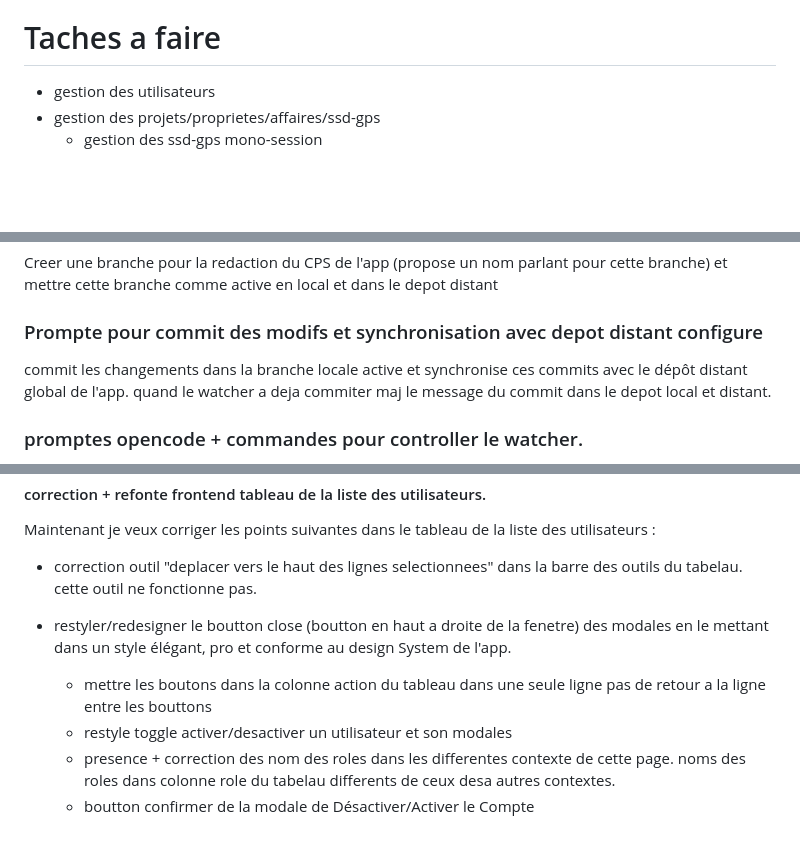
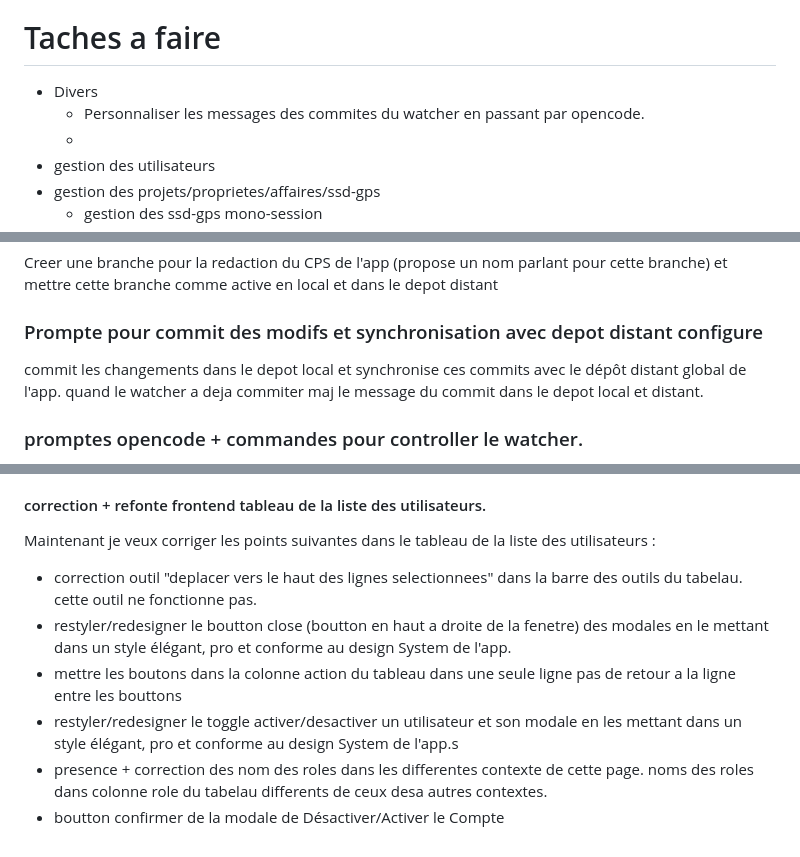
Before and after one commit to onedevasus/app_sdgps, a Markdown page: docs/notes/Notes.md, 3 parts joined by grey strips. Drawn GitHub-style; blank space fills up the shorter version.

Commit message:
chore(docs): update Notes.md TOC and task list

```diff
--- a/docs/notes/Notes.md
+++ b/docs/notes/Notes.md
@@ -56,6 +36,9 @@
       - [correction + refonte frontend tableau de la liste des utilisateurs.](#correction-refonte-frontend-tableau-de-la-liste-des-utilisateurs)
 
 # Taches a faire
+  - Divers
+    - Personnaliser les messages des commites du watcher en passant par opencode.
+    -
   - gestion des utilisateurs
   - gestion des projets/proprietes/affaires/ssd-gps
     - gestion des ssd-gps mono-session
@@ -81,7 +64,7 @@ Creer une branche pour la redaction du CPS de l'app (propose un nom parlant pour
 
 ### Prompte pour commit des modifs et synchronisation avec depot distant configure
 
-commit les changements dans la branche locale active et synchronise ces commits  avec le dépôt distant global de l'app. quand le watcher a deja commiter maj le message du commit dans le depot local et distant.
+commit les changements dans le depot local et synchronise ces commits  avec le dépôt distant global de l'app. quand le watcher a deja commiter maj le message du commit dans le depot local et distant.
 
 
 ### promptes opencode + commandes pour controller le watcher.
@@ -286,8 +269,7 @@ passons maintenant a l'implementation de la phase Gestion des Utilisateurs.
 Maintenant je veux corriger les points suivantes dans le tableau de la liste des utilisateurs :
   - correction outil "deplacer vers le haut des lignes selectionnees" dans la barre des outils du tabelau. cette outil ne fonctionne pas.
   -	restyler/redesigner le boutton close (boutton en haut a droite de la fenetre) des modales en le mettant dans un style élégant, pro et conforme au design System de l'app.
-
-	- mettre les boutons dans la colonne action du tableau dans une seule ligne pas de retour a la ligne entre les bouttons
-	- restyle toggle activer/desactiver un utilisateur et son modales
-	- presence + correction des nom des roles dans les differentes contexte de cette page. noms des roles dans colonne role du tabelau differents de ceux desa autres contextes.
-	- boutton confirmer de la modale de Désactiver/Activer le Compte
+  - mettre les boutons dans la colonne action du tableau dans une seule ligne pas de retour a la ligne entre les bouttons
+  - restyler/redesigner le toggle activer/desactiver un utilisateur et son modale en les mettant dans un style élégant, pro et conforme au design System de l'app.s
+  - presence + correction des nom des roles dans les differentes contexte de cette page. noms des roles dans colonne role du tabelau differents de ceux desa autres contextes.
+  - boutton confirmer de la modale de Désactiver/Activer le Compte
```
Also changed, not shown: other parts of docs/notes/Notes.md (+0 -20 lines).
